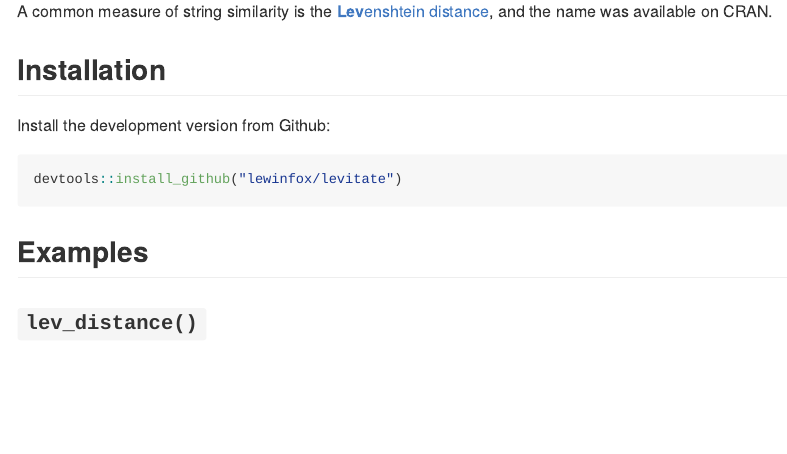
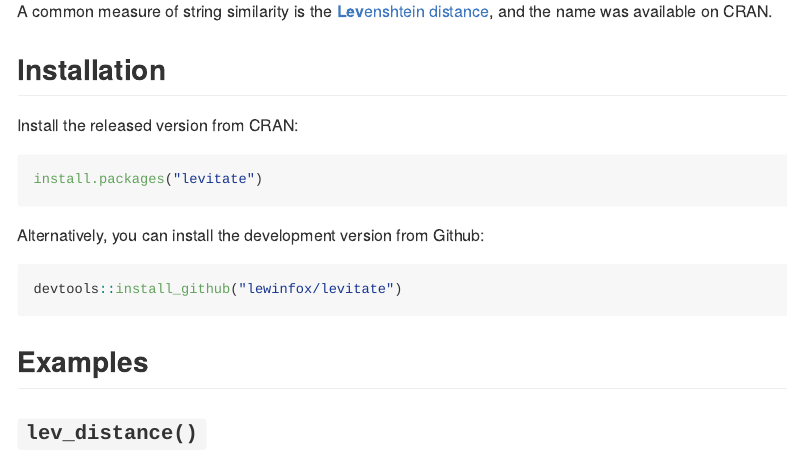
Before and after one commit to lewinfox/levitate, an R Markdown document (README.Rmd): the page in a window 1100 px wide, from 320 px down. The pictures show the output file README.md that the author committed with the source, drawn offline in the style of GitHub; badge pictures from the web are left out.

Commit message:
Post-release cleanup
* Add dev component to version number
* Add CRAN installation instructions to README

````diff
--- a/README.Rmd
+++ b/README.Rmd
@@ -31,7 +31,13 @@ available on CRAN.
 
 ## Installation
 
-Install the development version from Github:
+Install the released version from CRAN:
+
+``` r
+install.packages("levitate")
+```
+
+Alternatively, you can install the development version from Github:
 
 ``` r
 devtools::install_github("lewinfox/levitate")
````
Also changed, not shown: README.md, 1 other file.
